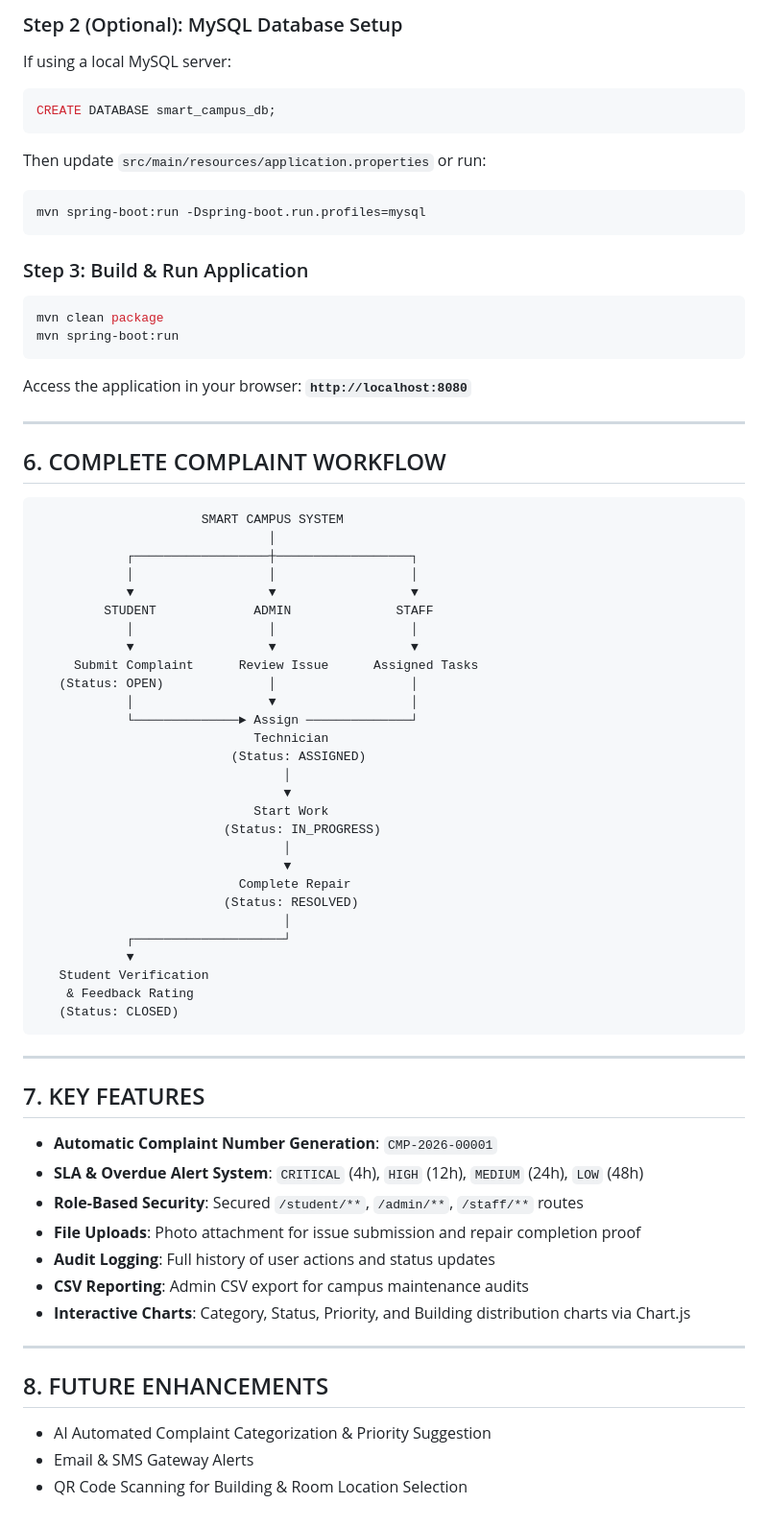
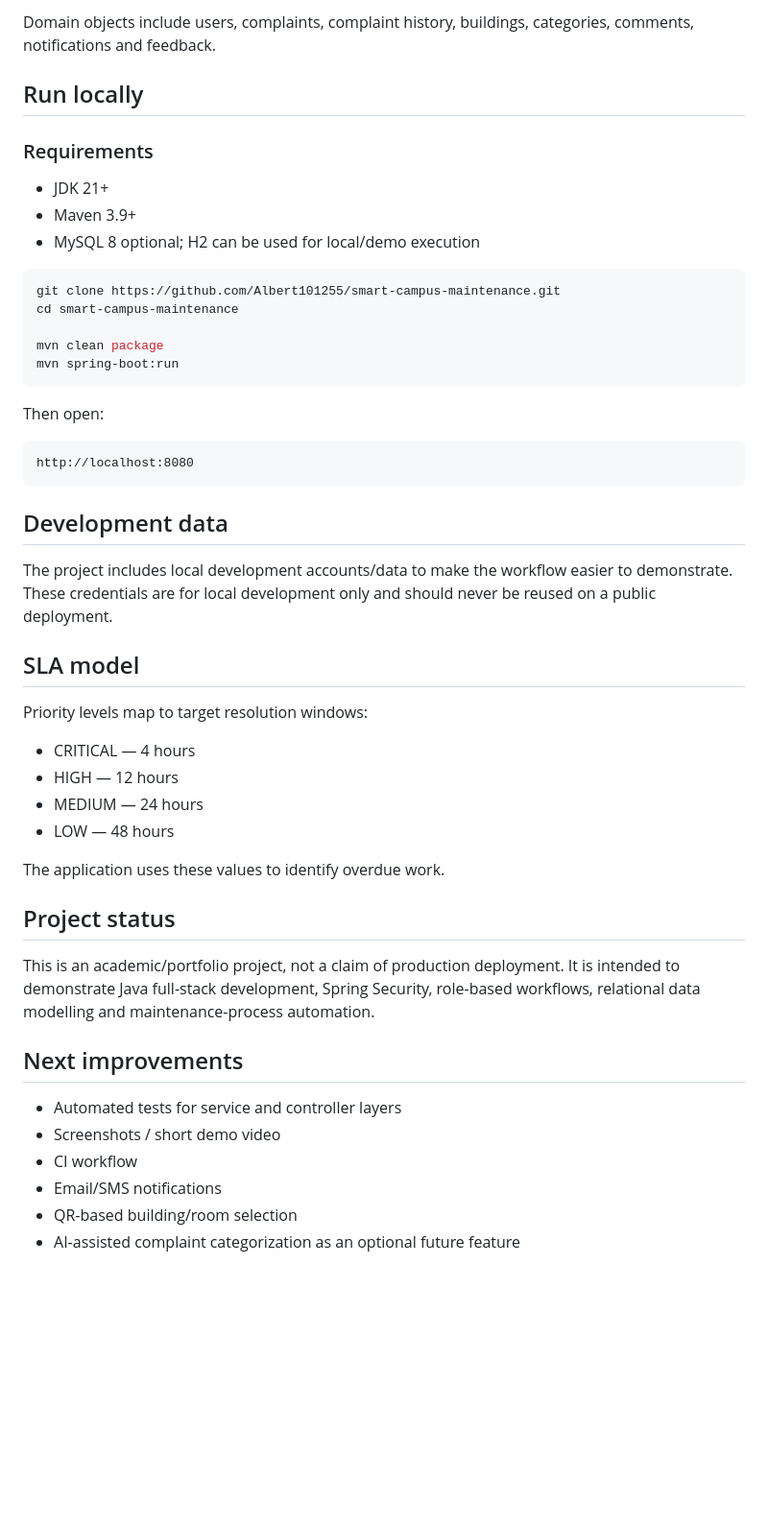
Before and after one commit to Albert101255/smart-campus-maintenance, a Markdown page: README.md, the part around one of its changes. Shown at 96% size. Rendered like a GitHub page; blank space fills up the shorter version.

Commit message:
docs: refine smart campus project documentation

````diff
--- a/README.md
+++ b/README.md
@@ -114,75 +89,53 @@ cd smart-campus-maintenance
 ```
 
-### Step 2 (Optional): MySQL Database Setup
-If using a local MySQL server:
-```sql
-CREATE DATABASE smart_campus_db;
-```
-Then update `src/main/resources/application.properties` or run:
+Domain objects include users, complaints, complaint history, buildings, categories, comments, notifications and feedback.
+
+## Run locally
+
+### Requirements
+
+- JDK 21+
+- Maven 3.9+
+- MySQL 8 optional; H2 can be used for local/demo execution
+
 ```bash
-mvn spring-boot:run -Dspring-boot.run.profiles=mysql
-```
+git clone https://github.com/Albert101255/smart-campus-maintenance.git
+cd smart-campus-maintenance
 
-### Step 3: Build & Run Application
-```bash
 mvn clean package
 mvn spring-boot:run
 ```
 
-Access the application in your browser:
-**`http://localhost:8080`**
-
----
-
-## 6. COMPLETE COMPLAINT WORKFLOW
+Then open:
 
 ```text
-                      SMART CAMPUS SYSTEM
-                               │
-            ┌──────────────────┼──────────────────┐
-            │                  │                  │
-            ▼                  ▼                  ▼
-         STUDENT             ADMIN              STAFF
-            │                  │                  │
-            ▼                  ▼                  ▼
-     Submit Complaint      Review Issue      Assigned Tasks
-   (Status: OPEN)              │                  │
-            │                  ▼                  │
-            └──────────────► Assign ──────────────┘
-                             Technician
-                          (Status: ASSIGNED)
-                                 │
-                                 ▼
-                             Start Work
-                         (Status: IN_PROGRESS)
-                                 │
-                                 ▼
-                           Complete Repair
-                         (Status: RESOLVED)
-                                 │
-            ┌────────────────────┘
-            ▼
-   Student Verification
-    & Feedback Rating
-   (Status: CLOSED)
+http://localhost:8080
 ```
 
----
+## Development data
 
-## 7. KEY FEATURES
+The project includes local development accounts/data to make the workflow easier to demonstrate. These credentials are for local development only and should never be reused on a public deployment.
 
-- **Automatic Complaint Number Generation**: `CMP-2026-00001`
-- **SLA & Overdue Alert System**: `CRITICAL` (4h), `HIGH` (12h), `MEDIUM` (24h), `LOW` (48h)
-- **Role-Based Security**: Secured `/student/**`, `/admin/**`, `/staff/**` routes
-- **File Uploads**: Photo attachment for issue submission and repair completion proof
-- **Audit Logging**: Full history of user actions and status updates
-- **CSV Reporting**: Admin CSV export for campus maintenance audits
-- **Interactive Charts**: Category, Status, Priority, and Building distribution charts via Chart.js
+## SLA model
 
----
+Priority levels map to target resolution windows:
 
-## 8. FUTURE ENHANCEMENTS
+- CRITICAL — 4 hours
+- HIGH — 12 hours
+- MEDIUM — 24 hours
+- LOW — 48 hours
 
-- AI Automated Complaint Categorization & Priority Suggestion
-- Email & SMS Gateway Alerts
-- QR Code Scanning for Building & Room Location Selection
+The application uses these values to identify overdue work.
+
+## Project status
+
+This is an academic/portfolio project, not a claim of production deployment. It is intended to demonstrate Java full-stack development, Spring Security, role-based workflows, relational data modelling and maintenance-process automation.
+
+## Next improvements
+
+- Automated tests for service and controller layers
+- Screenshots / short demo video
+- CI workflow
+- Email/SMS notifications
+- QR-based building/room selection
+- AI-assisted complaint categorization as an optional future feature
````
Also changed, not shown: other parts of README.md (+74 -99 lines).
